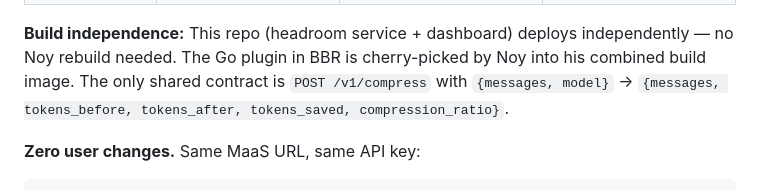
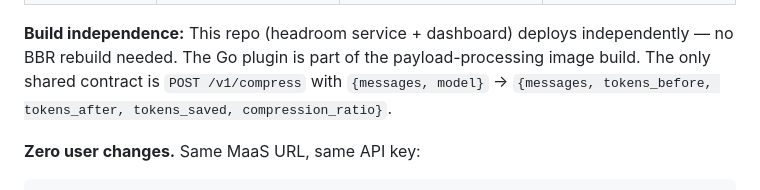
Before and after one commit to yossiovadia/headroom-gateway, a Markdown page: README.md, the part around the change. Drawn GitHub-style.

Commit message:
docs: remove personal name references from README

```diff
--- a/README.md
+++ b/README.md
@@ -55,7 +55,7 @@ This repo is one component in a larger platform. Here's what each piece does and
 | **MaaS controller** | [models-as-a-service](https://github.com/opendatahub-io/models-as-a-service) | Generates AuthPolicy, ExternalModel CRDs, manages API keys | Configures the auth pipeline that identifies users. Not running on dogfood cluster — patched manually |
 | **IPP config** (ConfigMap) | Deployed on cluster | Defines the plugin chain order | Headroom must be listed after `model-provider-resolver` and before `api-translation` |
 
-**Build independence:** This repo (headroom service + dashboard) deploys independently — no Noy rebuild needed. The Go plugin in BBR is cherry-picked by Noy into his combined build image. The only shared contract is `POST /v1/compress` with `{messages, model}` → `{messages, tokens_before, tokens_after, tokens_saved, compression_ratio}`.
+**Build independence:** This repo (headroom service + dashboard) deploys independently — no BBR rebuild needed. The Go plugin is part of the payload-processing image build. The only shared contract is `POST /v1/compress` with `{messages, model}` → `{messages, tokens_before, tokens_after, tokens_saved, compression_ratio}`.
 
 **Zero user changes.** Same MaaS URL, same API key:
 
```
